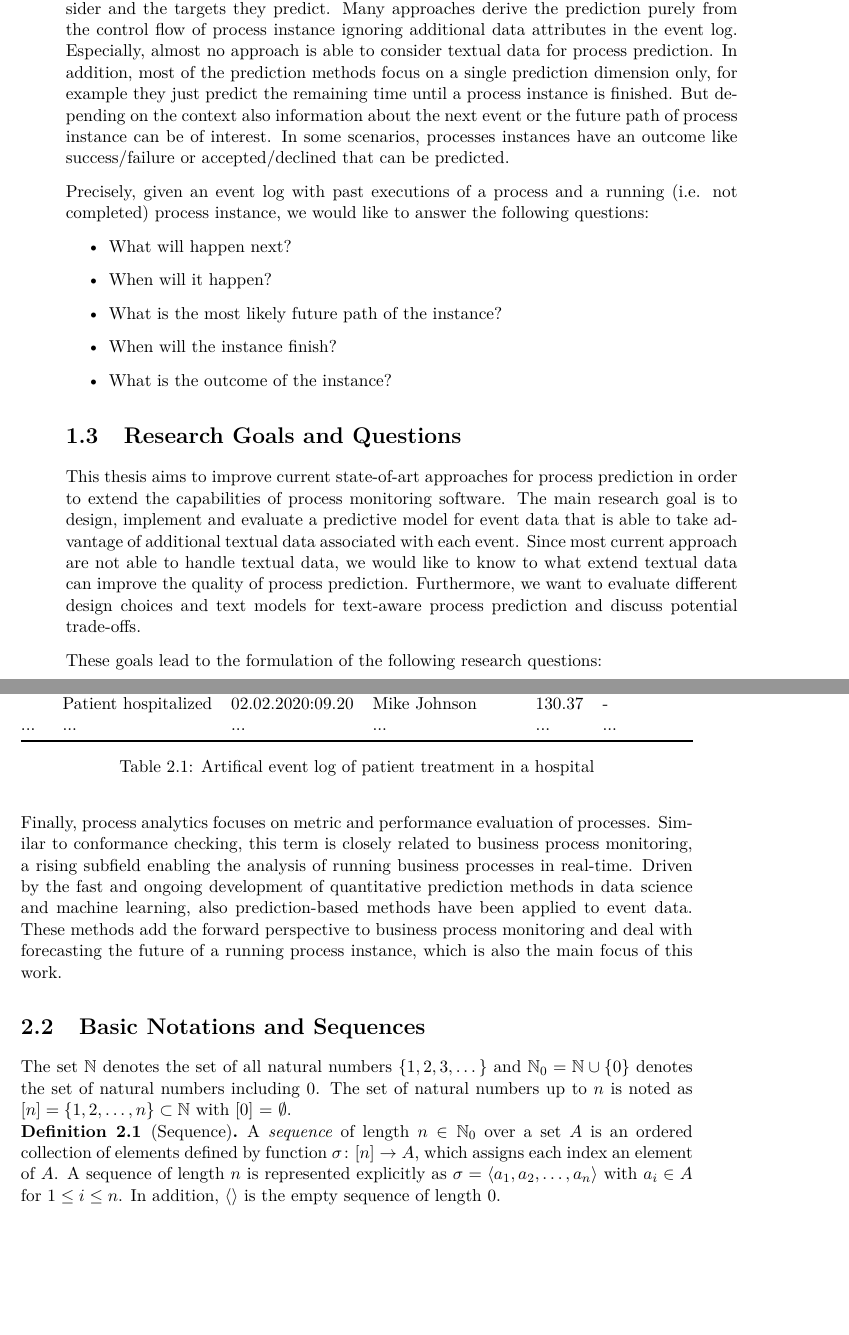
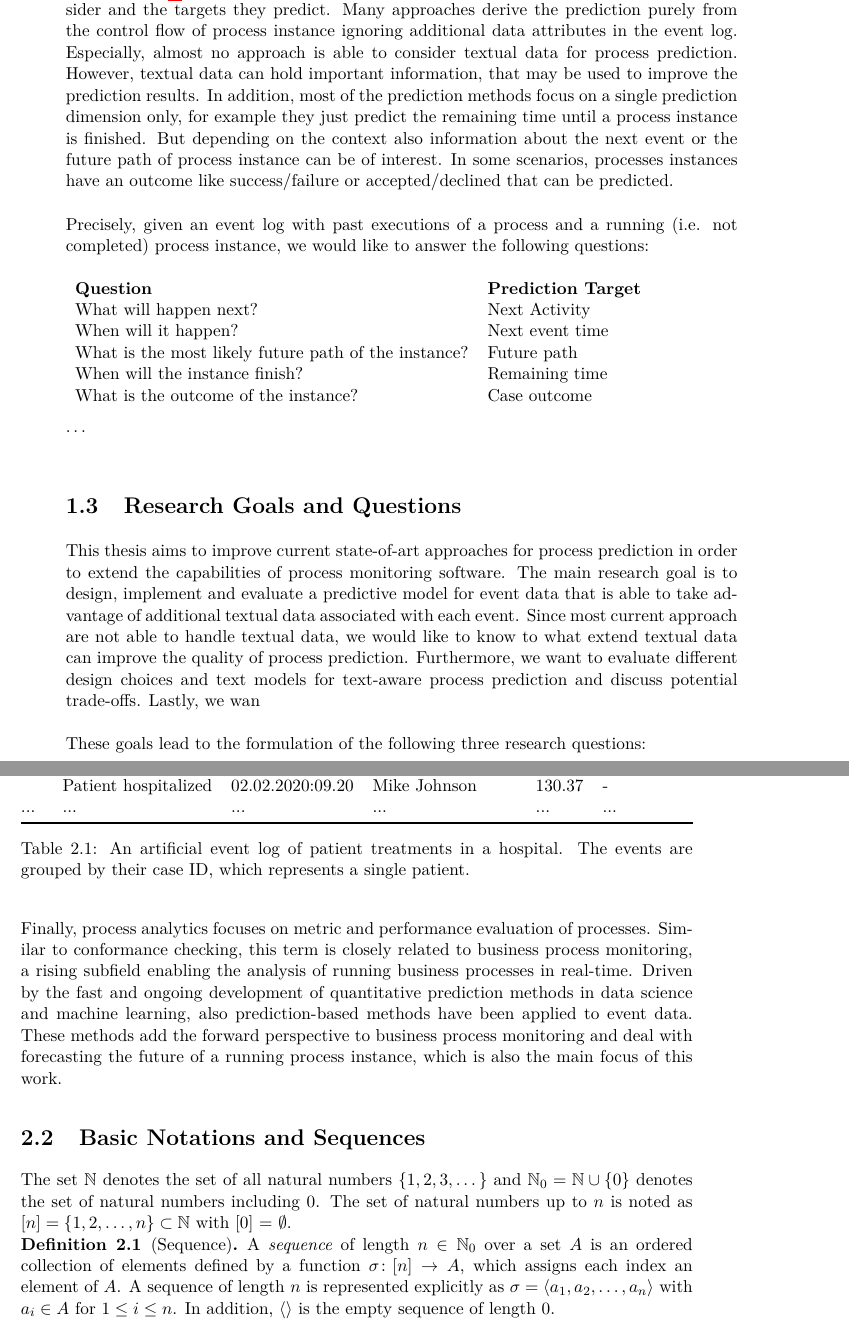
Before and after one commit to davidgeorgi/thesis, a LaTeX thesis (thesis/main.tex, which reads thesis/chapters/introduction.tex, thesis/chapters/prelim.tex): two parts of pages 7 and 10 of 37, joined at a grey line, cut so that both start at the same text, the shorter picture padded with empty space. Compiled offline with pdfLaTeX.

Commit message:
Several additions to chapter 1,2, 4

```diff
--- a/thesis/chapters/introduction.tex
+++ b/thesis/chapters/introduction.tex
@@ -34,21 +34,25 @@ Therefore, including the forward-perspective is crucial for a competitive proces
 Although, many approaches for process prediction have been suggested in the literature (see Chapter \ref{chap:related_work}), current solutions are limited regarding the data they are able to consider and the targets they predict.
 Many approaches derive the prediction purely from the control flow of process instance ignoring additional data attributes in the event log.
 Especially, almost no approach is able to consider textual data for process prediction.
+However, textual data can hold important information, that may be used to improve the prediction results.
 In addition, most of the prediction methods focus on a single prediction dimension only, for example they just predict the remaining time until a process instance is finished.
 But depending on the context also information about the next event or the future path of process instance can be of interest.
 In some scenarios, processes instances have an outcome like success/failure or accepted/declined that can be predicted.
 
 Precisely, given an event log with past executions of a process and a running (i.e. not completed) process instance, we would like to answer the following questions:
 
-\begin{itemize}
-	\item What will happen next?
-	\item When will it happen?
-	\item What is the most likely future path of the instance?
-	\item When will the instance finish?
-	\item What is the outcome of the instance?
-\end{itemize}
+\begin{tabular}{ll}
+	\textbf{Question} & \textbf{Prediction Target} \\
+	What will happen next? & Next Activity\\
+	When will it happen? & Next event time\\
+	What is the most likely future path of the instance? & Future path\\
+	When will the instance finish? & Remaining time\\
+	What is the outcome of the instance? & Case outcome
+\end{tabular}
 
 
+
+$\dots$
 
 \section{Research Goals and Questions}
 
@@ -56,6 +60,7 @@ This thesis aims to improve current state-of-art approaches for process predicti
 The main research goal is to design, implement and evaluate a predictive model for event data that is able to take advantage of additional textual data associated with each event.
 Since most current approach are not able to handle textual data, we would like to know to what extend textual data can improve the quality of process prediction.
 Furthermore, we want to evaluate different design choices and text models for text-aware process prediction and discuss potential trade-offs.
+Lastly, we wan
 
-These goals lead to the formulation of the following research questions:
+These goals lead to the formulation of the following three research questions:
 
--- a/thesis/chapters/prelim.tex
+++ b/thesis/chapters/prelim.tex
@@ -37,7 +37,7 @@ An event can have more attributes, for example resource, costs or transactional
 		& Patient hospitalized       & 02.02.2020:09.20   & Mike Johnson      & 130.37        & -                                                                                                               & ...          \\
 		...              & ...                        & ...                & ...               & ...           & ...                                                                                                             & ...          \\ \bottomrule
 	\end{tabularx}
-	\caption{Artifical event log of patient treatment in a hospital}
+	\caption{An artificial event log of patient treatments in a hospital. The events are grouped by their case ID, which represents a single patient.}
 	\label{tab:event-log}
 \end{table}
 
@@ -65,7 +65,7 @@ The set $\mathbb{N}$ denotes the set of all natural numbers $\{1, 2, 3, \dots\}$
 The set of natural numbers up to $n$ is noted as $[n] = \{1, 2, \dots, n\} \subset \mathbb{N}$ with [0] = $\emptyset$.
 
 \begin{definition}[Sequence]
-		A \textit{sequence} of length $n \in \mathbb{N}_0$ over a set $A$ is an ordered collection of elements defined by function $\sigma \colon [n]\to A$, which assigns each index an element of $A$.
+		A \textit{sequence} of length $n \in \mathbb{N}_0$ over a set $A$ is an ordered collection of elements defined by a function $\sigma \colon [n]\to A$, which assigns each index an element of $A$.
 		A sequence  of length $n$ is represented explicitly as $\sigma = \langle a_1, a_2, \dots, a_n\rangle $ with $a_i \in A$ for $1 \leq i \leq n$. In addition, $\langle \rangle$ is the empty sequence of length $0$.
 \end{definition}
 
```
Also changed, not shown: thesis/chapters/concept.tex (+7 -7 lines), thesis/chapters/introduction.tex (12 more changed lines), thesis/chapters/prelim.tex (6 more changed lines).
